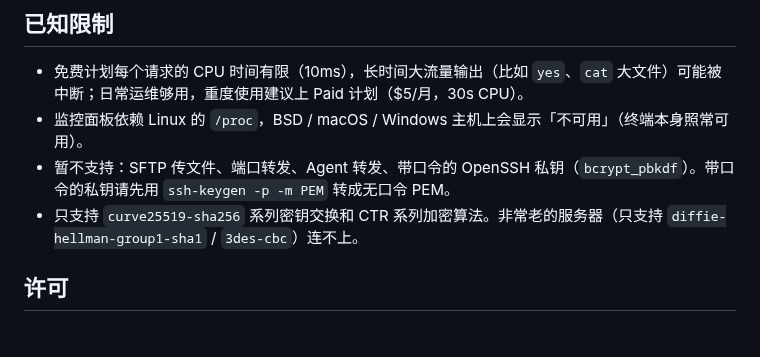
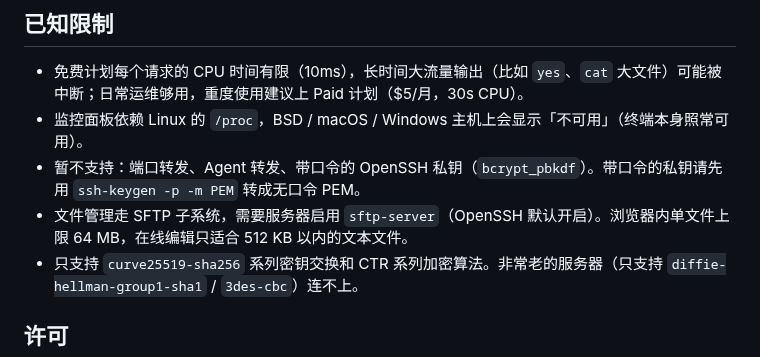
Before and after one commit to jinhuaitao/OneSSH, a Markdown page: README.md, the part around one of its changes. Rendered like a GitHub page; blank space fills up the shorter version.

```diff
--- a/README.md
+++ b/README.md
@@ -138,7 +151,8 @@ throttle/<ip>       登录失败计数
 
 - 免费计划每个请求的 CPU 时间有限（10ms），长时间大流量输出（比如 `yes`、`cat` 大文件）可能被中断；日常运维够用，重度使用建议上 Paid 计划（$5/月，30s CPU）。
 - 监控面板依赖 Linux 的 `/proc`，BSD / macOS / Windows 主机上会显示「不可用」（终端本身照常可用）。
-- 暂不支持：SFTP 传文件、端口转发、Agent 转发、带口令的 OpenSSH 私钥（`bcrypt_pbkdf`）。带口令的私钥请先用 `ssh-keygen -p -m PEM` 转成无口令 PEM。
+- 暂不支持：端口转发、Agent 转发、带口令的 OpenSSH 私钥（`bcrypt_pbkdf`）。带口令的私钥请先用 `ssh-keygen -p -m PEM` 转成无口令 PEM。
+- 文件管理走 SFTP 子系统，需要服务器启用 `sftp-server`（OpenSSH 默认开启）。浏览器内单文件上限 64 MB，在线编辑只适合 512 KB 以内的文本文件。
 - 只支持 `curve25519-sha256` 系列密钥交换和 CTR 系列加密算法。非常老的服务器（只支持 `diffie-hellman-group1-sha1` / `3des-cbc`）连不上。
 
 ## 许可
```
Also changed, not shown: other parts of README.md (+25 -12 lines), docs/dash-empty.png, docs/files.png (added), docs/keys.png (added), docs/terminal.png, 12 other files.
